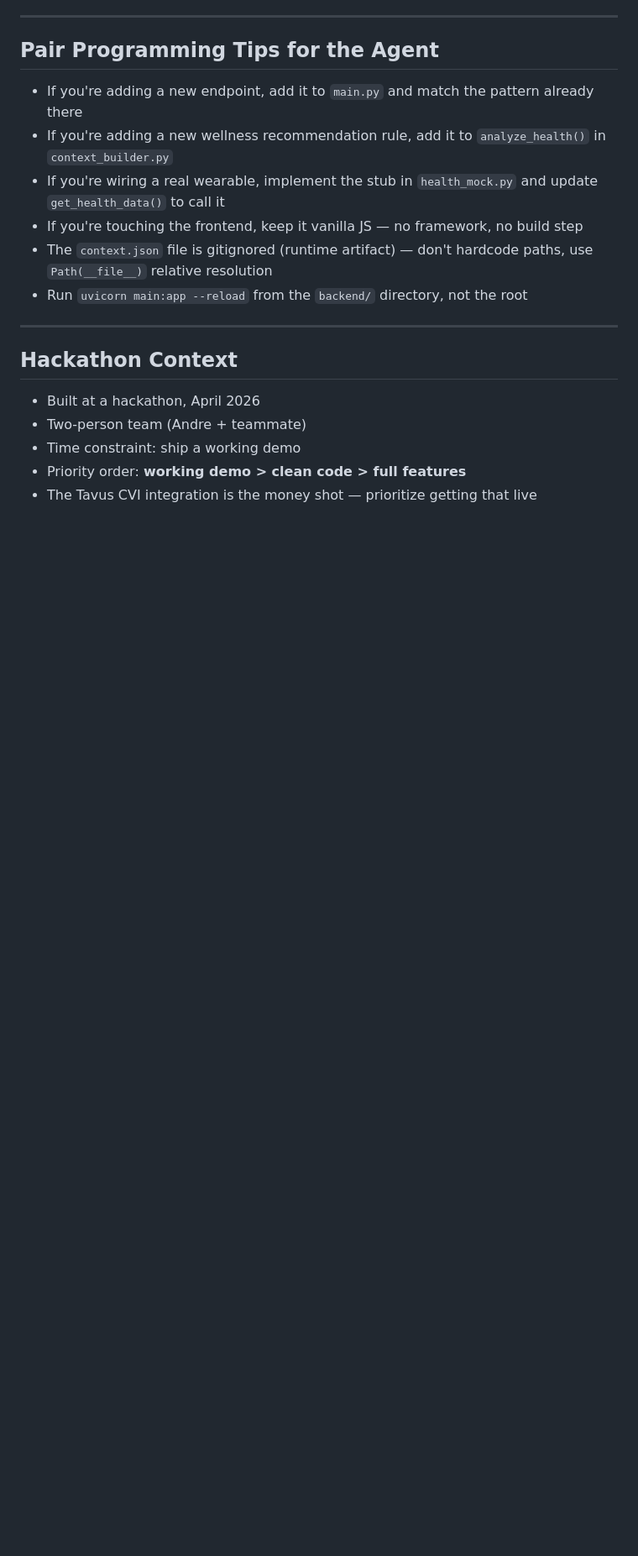
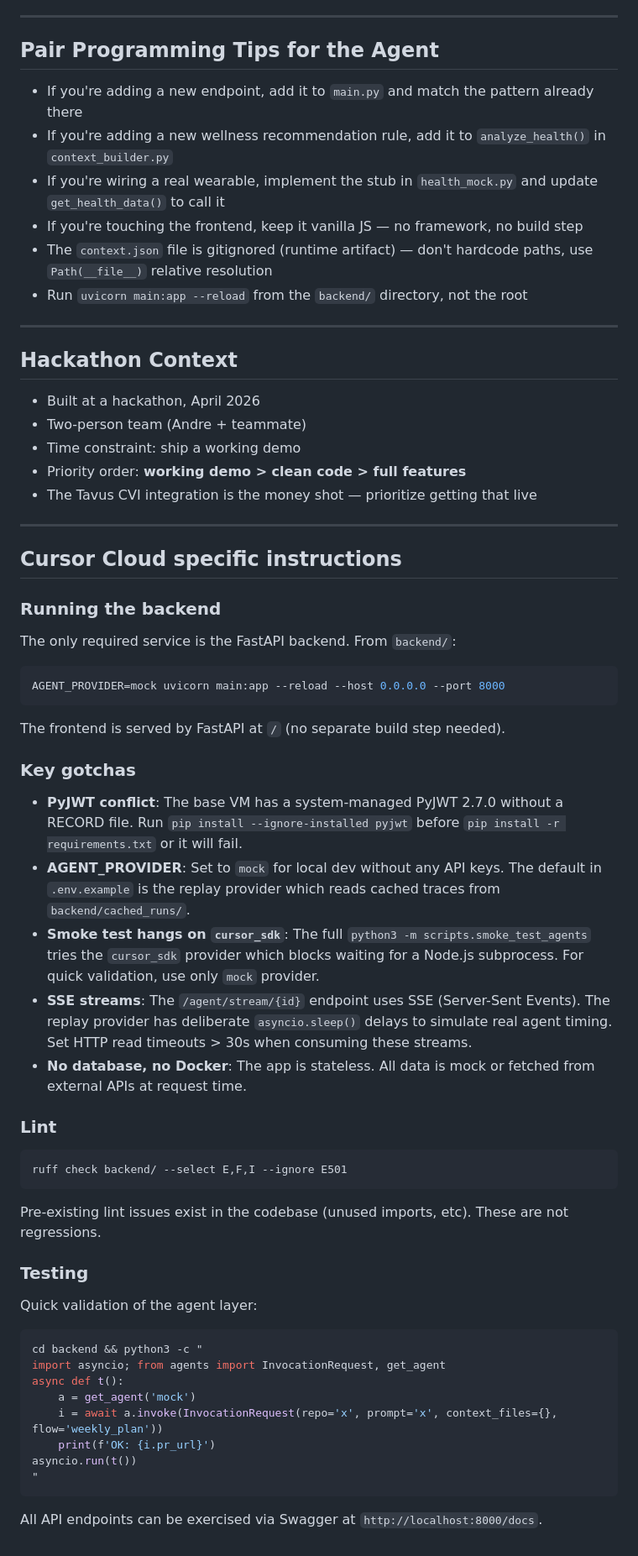
Before and after one commit to AndreChuabio/rehab-as-code, a Markdown page: AGENTS.md, the part around the change. Shown at 84% size. Drawn GitHub-style; blank space fills up the shorter version.

Commit message:
Add Cursor Cloud specific instructions to AGENTS.md
Document PyJWT workaround, AGENT_PROVIDER usage, smoke test
gotchas, lint commands, and quick validation steps for future
cloud agents.

Co-authored-by: Andre Chuabio <AndreChuabio@users.noreply.github.com>

````diff
--- a/AGENTS.md
+++ b/AGENTS.md
@@ -157,3 +157,50 @@ Test with Swagger: `http://localhost:8000/docs`
 - Time constraint: ship a working demo
 - Priority order: **working demo > clean code > full features**
 - The Tavus CVI integration is the money shot — prioritize getting that live
+
+---
+
+## Cursor Cloud specific instructions
+
+### Running the backend
+
+The only required service is the FastAPI backend. From `backend/`:
+
+```bash
+AGENT_PROVIDER=mock uvicorn main:app --reload --host 0.0.0.0 --port 8000
+```
+
+The frontend is served by FastAPI at `/` (no separate build step needed).
+
+### Key gotchas
+
+- **PyJWT conflict**: The base VM has a system-managed PyJWT 2.7.0 without a RECORD file. Run `pip install --ignore-installed pyjwt` before `pip install -r requirements.txt` or it will fail.
+- **AGENT_PROVIDER**: Set to `mock` for local dev without any API keys. The default in `.env.example` is the replay provider which reads cached traces from `backend/cached_runs/`.
+- **Smoke test hangs on `cursor_sdk`**: The full `python3 -m scripts.smoke_test_agents` tries the `cursor_sdk` provider which blocks waiting for a Node.js subprocess. For quick validation, use only `mock` provider.
+- **SSE streams**: The `/agent/stream/{id}` endpoint uses SSE (Server-Sent Events). The replay provider has deliberate `asyncio.sleep()` delays to simulate real agent timing. Set HTTP read timeouts > 30s when consuming these streams.
+- **No database, no Docker**: The app is stateless. All data is mock or fetched from external APIs at request time.
+
+### Lint
+
+```bash
+ruff check backend/ --select E,F,I --ignore E501
+```
+
+Pre-existing lint issues exist in the codebase (unused imports, etc). These are not regressions.
+
+### Testing
+
+Quick validation of the agent layer:
+
+```bash
+cd backend && python3 -c "
+import asyncio; from agents import InvocationRequest, get_agent
+async def t():
+    a = get_agent('mock')
+    i = await a.invoke(InvocationRequest(repo='x', prompt='x', context_files={}, flow='weekly_plan'))
+    print(f'OK: {i.pr_url}')
+asyncio.run(t())
+"
+```
+
+All API endpoints can be exercised via Swagger at `http://localhost:8000/docs`.
````
